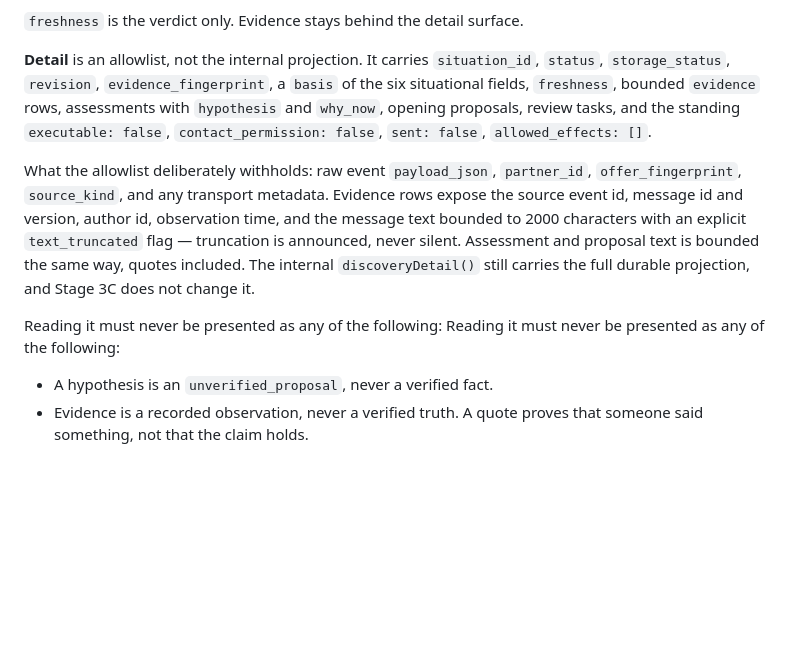
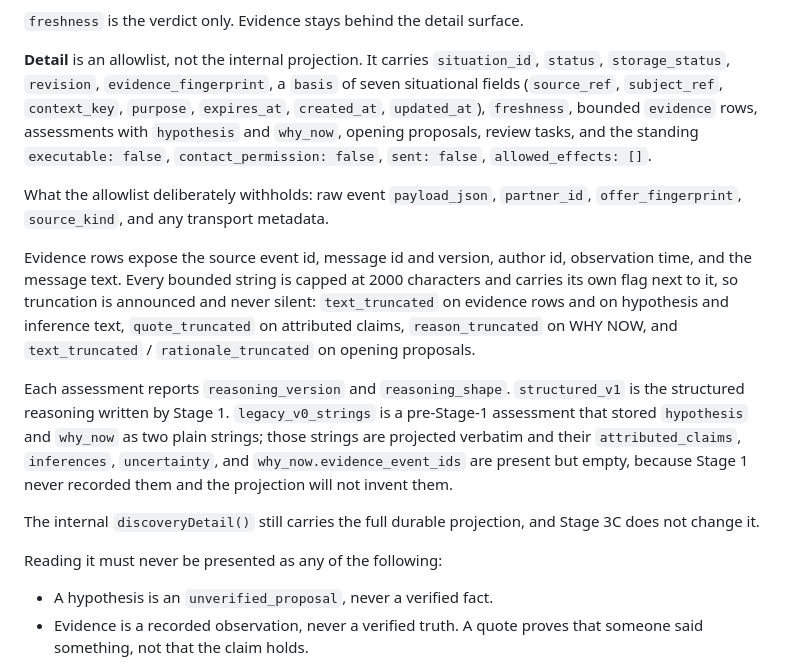
Before and after one commit to derfasis/HARNES2, a Markdown page: docs/DISCOVERY_PRESENTATION_CONTRACT_V1.md, the part around the change. GitHub-like rendering; blank space fills up the shorter version.

Commit message:
docs: align the presentation contract with the Stage 3C response schema

```diff
--- a/docs/DISCOVERY_PRESENTATION_CONTRACT_V1.md
+++ b/docs/DISCOVERY_PRESENTATION_CONTRACT_V1.md
@@ -68,19 +68,31 @@ leaves the surface.
 `freshness` is the verdict only. Evidence stays behind the detail surface.
 
 **Detail** is an allowlist, not the internal projection. It carries `situation_id`, `status`,
-`storage_status`, `revision`, `evidence_fingerprint`, a `basis` of the six situational fields,
+`storage_status`, `revision`, `evidence_fingerprint`, a `basis` of seven situational fields
+(`source_ref`, `subject_ref`, `context_key`, `purpose`, `expires_at`, `created_at`, `updated_at`),
 `freshness`, bounded `evidence` rows, assessments with `hypothesis` and `why_now`, opening
 proposals, review tasks, and the standing `executable: false`, `contact_permission: false`,
 `sent: false`, `allowed_effects: []`.
 
 What the allowlist deliberately withholds: raw event `payload_json`, `partner_id`,
-`offer_fingerprint`, `source_kind`, and any transport metadata. Evidence rows expose the source
-event id, message id and version, author id, observation time, and the message text bounded to
-2000 characters with an explicit `text_truncated` flag — truncation is announced, never silent.
-Assessment and proposal text is bounded the same way, quotes included. The internal
-`discoveryDetail()` still carries the full durable projection, and Stage 3C does not change it.
+`offer_fingerprint`, `source_kind`, and any transport metadata.
 
-Reading it must never be presented as any of the following: Reading it must never be presented as any of the following:
+Evidence rows expose the source event id, message id and version, author id, observation time, and
+the message text. Every bounded string is capped at 2000 characters and carries its own flag next
+to it, so truncation is announced and never silent: `text_truncated` on evidence rows and on
+hypothesis and inference text, `quote_truncated` on attributed claims, `reason_truncated` on WHY
+NOW, and `text_truncated` / `rationale_truncated` on opening proposals.
+
+Each assessment reports `reasoning_version` and `reasoning_shape`. `structured_v1` is the
+structured reasoning written by Stage 1. `legacy_v0_strings` is a pre-Stage-1 assessment that
+stored `hypothesis` and `why_now` as two plain strings; those strings are projected verbatim and
+their `attributed_claims`, `inferences`, `uncertainty`, and `why_now.evidence_event_ids` are
+present but empty, because Stage 1 never recorded them and the projection will not invent them.
+
+The internal `discoveryDetail()` still carries the full durable projection, and Stage 3C does not
+change it.
+
+Reading it must never be presented as any of the following:
 
 - A hypothesis is an `unverified_proposal`, never a verified fact.
 - Evidence is a recorded observation, never a verified truth. A quote proves that someone said
```
